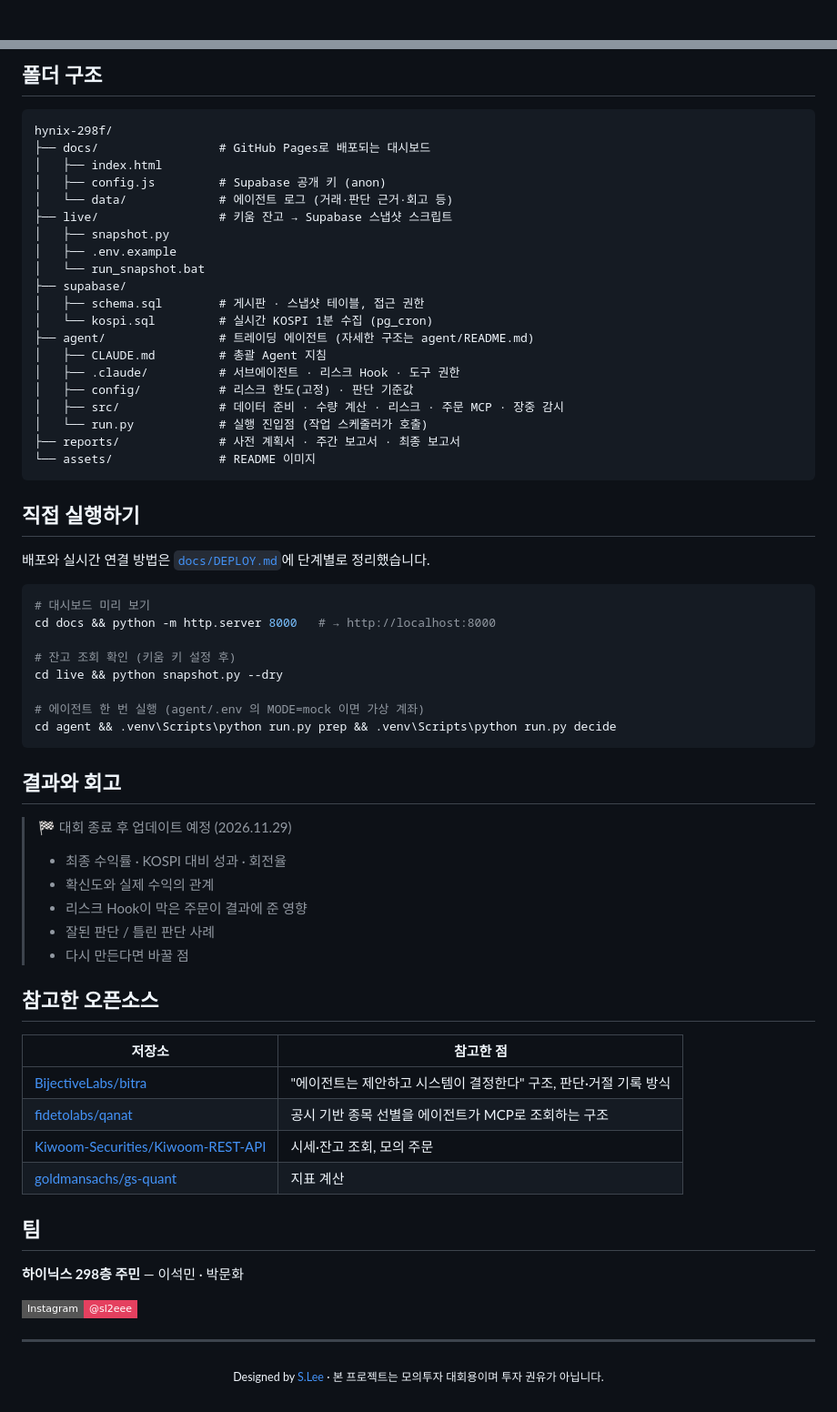
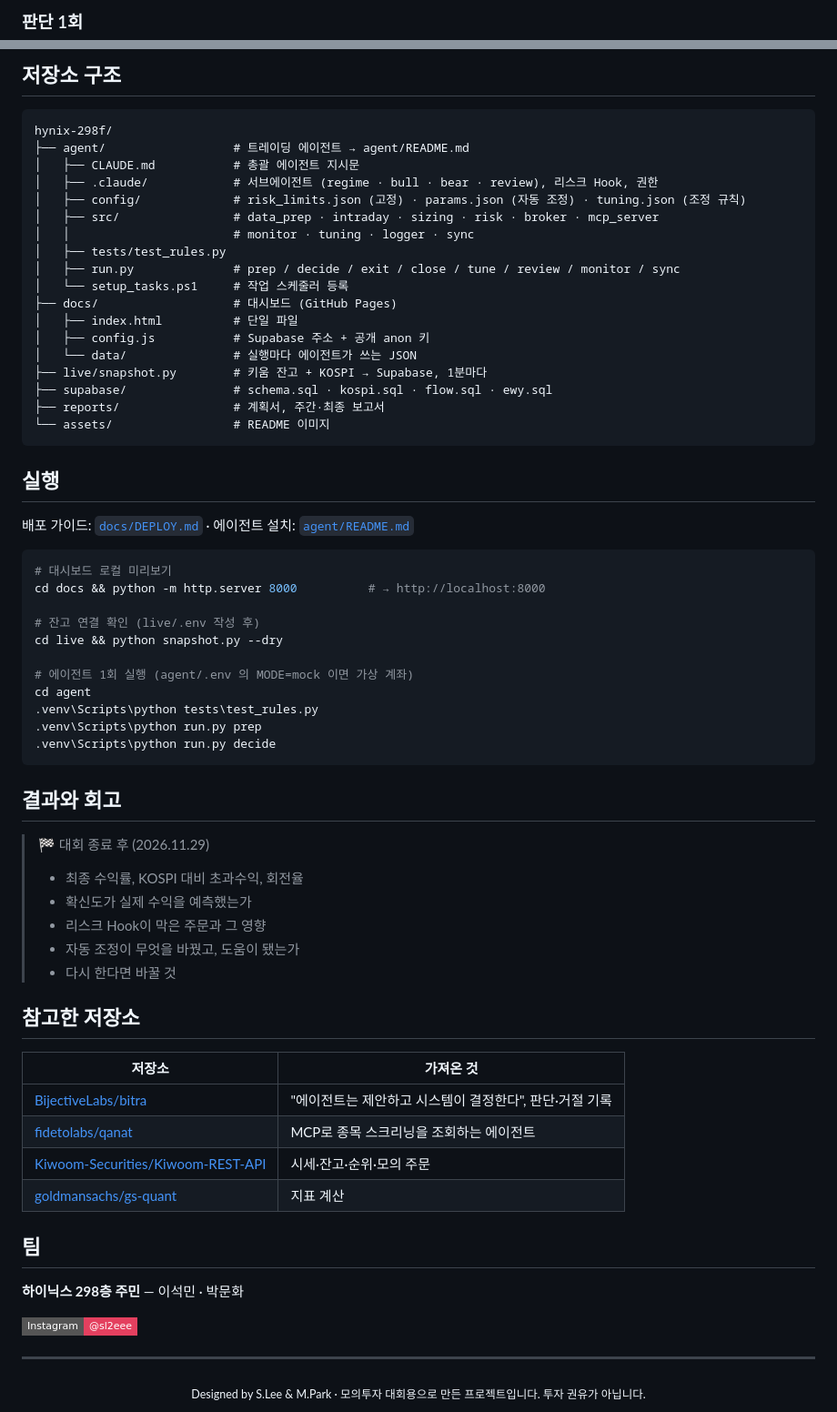
Before and after one commit to isopink/hynix-298f, a Markdown page: README.ko.md, 2 parts joined by grey strips. Shown at 91% size. Drawn GitHub-style; folded sections open; badges without logos.

````diff
--- a/README.ko.md
+++ b/README.ko.md
@@ -50,3 +79,4 @@ LLM에게 매매를 통째로 맡기면 두 가지 문제가 생깁니다.
+### 판단 1회
 
 ```mermaid
 flowchart TB
@@ -162,61 +202,62 @@ flowchart TB
 
-## 폴더 구조
+## 저장소 구조
 
 ```
 hynix-298f/
-├── docs/                 # GitHub Pages로 배포되는 대시보드
-│   ├── index.html
-│   ├── config.js         # Supabase 공개 키 (anon)
-│   └── data/             # 에이전트 로그 (거래·판단 근거·회고 등)
-├── live/                 # 키움 잔고 → Supabase 스냅샷 스크립트
-│   ├── snapshot.py
-│   ├── .env.example
-│   └── run_snapshot.bat
-├── supabase/
-│   ├── schema.sql        # 게시판 · 스냅샷 테이블, 접근 권한
-│   └── kospi.sql         # 실시간 KOSPI 1분 수집 (pg_cron)
-├── agent/                # 트레이딩 에이전트 (자세한 구조는 agent/README.md)
-│   ├── CLAUDE.md         # 총괄 Agent 지침
-│   ├── .claude/          # 서브에이전트 · 리스크 Hook · 도구 권한
-│   ├── config/           # 리스크 한도(고정) · 판단 기준값
-│   ├── src/              # 데이터 준비 · 수량 계산 · 리스크 · 주문 MCP · 장중 감시
-│   └── run.py            # 실행 진입점 (작업 스케줄러가 호출)
-├── reports/              # 사전 계획서 · 주간 보고서 · 최종 보고서
-└── assets/               # README 이미지
+├── agent/                  # 트레이딩 에이전트 → agent/README.md
+│   ├── CLAUDE.md           # 총괄 에이전트 지시문
+│   ├── .claude/            # 서브에이전트 (regime · bull · bear · review), 리스크 Hook, 권한
+│   ├── config/             # risk_limits.json (고정) · params.json (자동 조정) · tuning.json (조정 규칙)
+│   ├── src/                # data_prep · intraday · sizing · risk · broker · mcp_server
+│   │                       # monitor · tuning · logger · sync
+│   ├── tests/test_rules.py
+│   ├── run.py              # prep / decide / exit / close / tune / review / monitor / sync
+│   └── setup_tasks.ps1     # 작업 스케줄러 등록
+├── docs/                   # 대시보드 (GitHub Pages)
+│   ├── index.html          # 단일 파일
+│   ├── config.js           # Supabase 주소 + 공개 anon 키
+│   └── data/               # 실행마다 에이전트가 쓰는 JSON
+├── live/snapshot.py        # 키움 잔고 + KOSPI → Supabase, 1분마다
+├── supabase/               # schema.sql · kospi.sql · flow.sql · ewy.sql
+├── reports/                # 계획서, 주간·최종 보고서
+└── assets/                 # README 이미지
 ```
 
-## 직접 실행하기
+## 실행
 
-배포와 실시간 연결 방법은 [`docs/DEPLOY.md`](docs/DEPLOY.md)에 단계별로 정리했습니다.
+배포 가이드: [`docs/DEPLOY.md`](docs/DEPLOY.md) · 에이전트 설치: [`agent/README.md`](agent/README.md)
 
 ```bash
-# 대시보드 미리 보기
-cd docs && python -m http.server 8000   # → http://localhost:8000
+# 대시보드 로컬 미리보기
+cd docs && python -m http.server 8000          # → http://localhost:8000
 
-# 잔고 조회 확인 (키움 키 설정 후)
+# 잔고 연결 확인 (live/.env 작성 후)
 cd live && python snapshot.py --dry
 
-# 에이전트 한 번 실행 (agent/.env 의 MODE=mock 이면 가상 계좌)
-cd agent && .venv\Scripts\python run.py prep && .venv\Scripts\python run.py decide
+# 에이전트 1회 실행 (agent/.env 의 MODE=mock 이면 가상 계좌)
+cd agent
+.venv\Scripts\python tests\test_rules.py
+.venv\Scripts\python run.py prep
+.venv\Scripts\python run.py decide
 ```
 
 ## 결과와 회고
 
-> 🏁 대회 종료 후 업데이트 예정 (2026.11.29)
+> 🏁 대회 종료 후 (2026.11.29)
 >
-> - 최종 수익률 · KOSPI 대비 성과 · 회전율
-> - 확신도와 실제 수익의 관계
-> - 리스크 Hook이 막은 주문이 결과에 준 영향
-> - 잘된 판단 / 틀린 판단 사례
-> - 다시 만든다면 바꿀 점
+> - 최종 수익률, KOSPI 대비 초과수익, 회전율
+> - 확신도가 실제 수익을 예측했는가
+> - 리스크 Hook이 막은 주문과 그 영향
+> - 자동 조정이 무엇을 바꿨고, 도움이 됐는가
+> - 다시 한다면 바꿀 것
 
-## 참고한 오픈소스
+## 참고한 저장소
 
-| 저장소 | 참고한 점 |
+| 저장소 | 가져온 것 |
 |---|---|
-| [BijectiveLabs/bitra](https://github.com/BijectiveLabs/bitra) | "에이전트는 제안하고 시스템이 결정한다" 구조, 판단·거절 기록 방식 |
-| [fidetolabs/qanat](https://github.com/fidetolabs/qanat) | 공시 기반 종목 선별을 에이전트가 MCP로 조회하는 구조 |
-| [Kiwoom-Securities/Kiwoom-REST-API](https://github.com/Kiwoom-Securities/Kiwoom-REST-API) | 시세·잔고 조회, 모의 주문 |
+| [BijectiveLabs/bitra](https://github.com/BijectiveLabs/bitra) | "에이전트는 제안하고 시스템이 결정한다", 판단·거절 기록 |
+| [fidetolabs/qanat](https://github.com/fidetolabs/qanat) | MCP로 종목 스크리닝을 조회하는 에이전트 |
+| [Kiwoom-Securities/Kiwoom-REST-API](https://github.com/Kiwoom-Securities/Kiwoom-REST-API) | 시세·잔고·순위·모의 주문 |
 | [goldmansachs/gs-quant](https://github.com/goldmansachs/gs-quant) | 지표 계산 |
 
 ## 팀
@@ -228,5 +269,5 @@ cd agent && .venv\Scripts\python run.py prep && .venv\Scripts\python run.py deci
 ---
 
 <div align="center">
-<sub>Designed by <a href="https://www.instagram.com/sl2eee/">S.Lee</a> · 본 프로젝트는 모의투자 대회용이며 투자 권유가 아닙니다.</sub>
+<sub>Designed by S.Lee &amp; M.Park · 모의투자 대회용으로 만든 프로젝트입니다. 투자 권유가 아닙니다.</sub>
 </div>
````
Also changed, not shown: other parts of README.ko.md (+139 -100 lines), README.md (+174 -134 lines), agent/README.md (+6 -2 lines), assets/architecture.ko.png (deleted), assets/architecture.png (deleted), assets/dashboard.jpg, assets/mobile.jpg.
